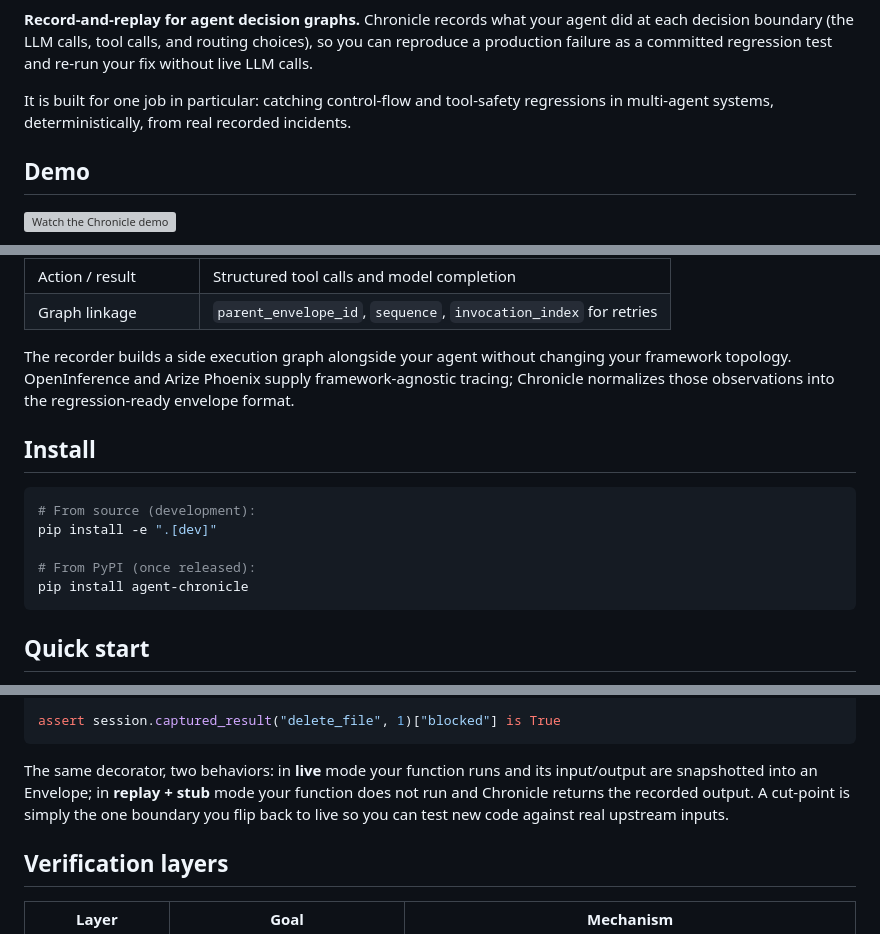
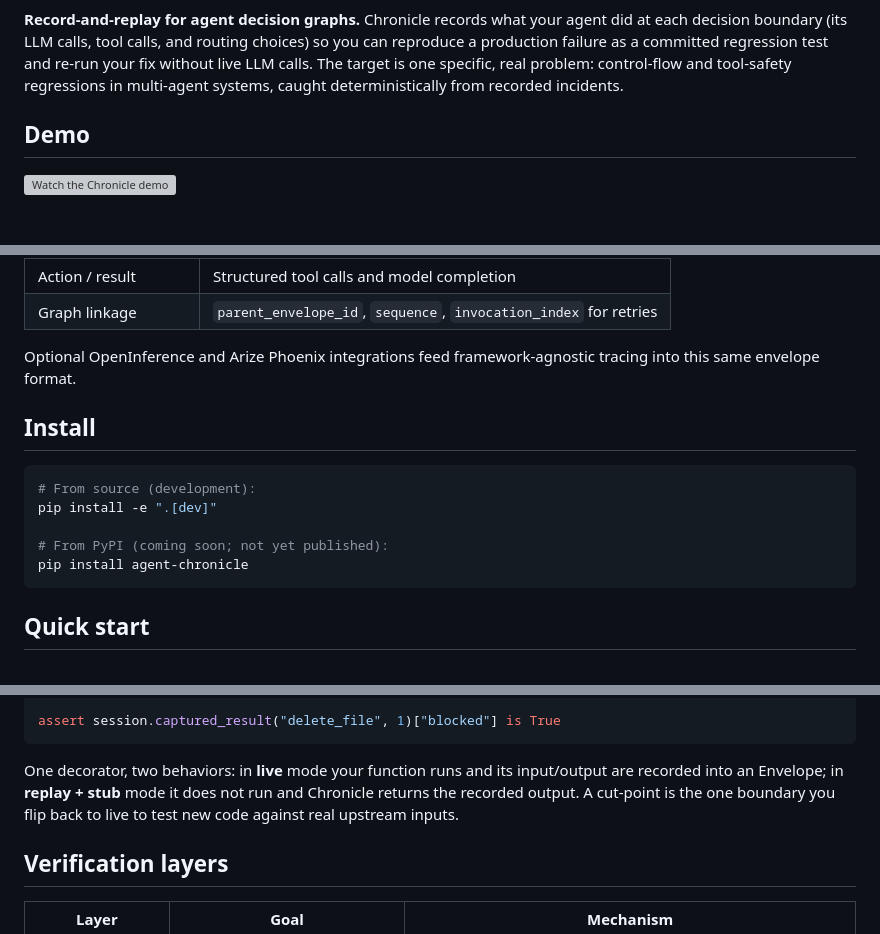
Before and after one commit to theagentplane/chronicle, a Markdown page: README.md, 3 parts joined by grey strips. Drawn GitHub-style; blank space fills up the shorter version; grey boxes are pictures that could not be loaded.

Commit message:
docs: final README pass — fix badges, trim hype and redundancy
- Replace the broken PyPI version badge (agent-chronicle is not yet published)
  with a CI status badge; point the Python badge at the repo.
- Note the PyPI install is not yet available.
- Merge the intro into one paragraph and drop the side-graph/topology and
  'regression-ready' lines already conveyed by the diagram.

Co-Authored-By: Claude Opus 4.8 <noreply@anthropic.com>
Signed-off-by: Tisha Chawla <tisha.chawla2020@vitalum.ac.in>

````diff
--- a/README.md
+++ b/README.md
@@ -6,13 +6,11 @@
 [![Contributor Covenant](https://img.shields.io/badge/Contributor%20Covenant-2.1-4baaaa.svg)](CODE_OF_CONDUCT.md)
 
 **Record-and-replay for agent decision graphs.** Chronicle records what your agent
-did at each decision boundary (the LLM calls, tool calls, and routing choices),
-so you can reproduce a production failure as a committed regression test and
-re-run your fix without live LLM calls.
-
-It is built for one job in particular: catching control-flow and tool-safety
-regressions in multi-agent systems, deterministically, from real recorded
-incidents.
+did at each decision boundary (its LLM calls, tool calls, and routing choices) so
+you can reproduce a production failure as a committed regression test and re-run
+your fix without live LLM calls. The target is one specific, real problem:
+control-flow and tool-safety regressions in multi-agent systems, caught
+deterministically from recorded incidents.
 
 ## Demo
 
@@ -54,10 +52,8 @@ flowchart LR
 | Action / result | Structured tool calls and model completion |
 | Graph linkage | `parent_envelope_id`, `sequence`, `invocation_index` for retries |
 
-The recorder builds a side execution graph alongside your agent without changing
-your framework topology. OpenInference and Arize Phoenix supply framework-agnostic
-tracing; Chronicle normalizes those observations into the regression-ready
-envelope format.
+Optional OpenInference and Arize Phoenix integrations feed framework-agnostic
+tracing into this same envelope format.
 
 ## Install
 
@@ -65,7 +61,7 @@ envelope format.
 # From source (development):
 pip install -e ".[dev]"
 
-# From PyPI (once released):
+# From PyPI (coming soon; not yet published):
 pip install agent-chronicle
 ```
 
@@ -116,11 +112,10 @@ run_agent(...)
 assert session.captured_result("delete_file", 1)["blocked"] is True
 ```
 
-The same decorator, two behaviors: in **live** mode your function runs and its
-input/output are snapshotted into an Envelope; in **replay + stub** mode your
-function does not run and Chronicle returns the recorded output. A cut-point is
-simply the one boundary you flip back to live so you can test new code against
-real upstream inputs.
+One decorator, two behaviors: in **live** mode your function runs and its
+input/output are recorded into an Envelope; in **replay + stub** mode it does not
+run and Chronicle returns the recorded output. A cut-point is the one boundary you
+flip back to live to test new code against real upstream inputs.
 
 ## Verification layers
 
````
Also changed, not shown: other parts of README.md (+2 -2 lines).
